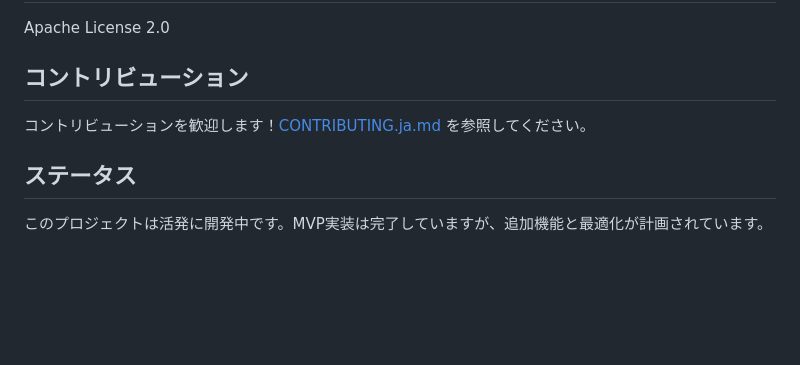
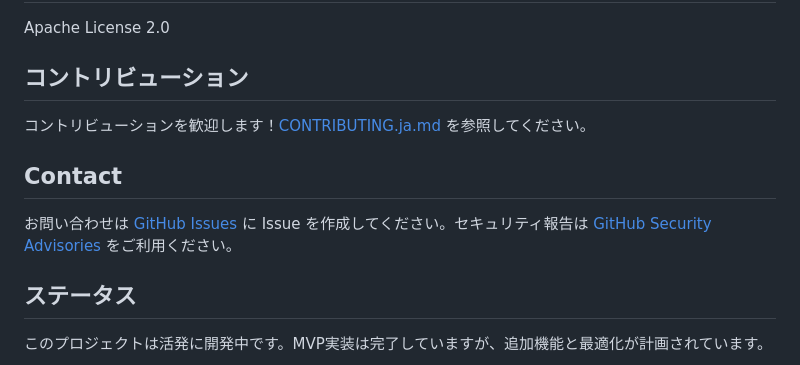
Before and after one commit to akam1o/arca-storage, a Markdown page: README.ja.md, the part around the change. GitHub-like rendering; blank space fills up the shorter version.

Commit message:
Add Contact section

```diff
--- a/README.ja.md
+++ b/README.ja.md
@@ -261,6 +261,10 @@ Apache License 2.0
 
 コントリビューションを歓迎します！[CONTRIBUTING.ja.md](CONTRIBUTING.ja.md) を参照してください。
 
+## Contact
+
+お問い合わせは [GitHub Issues](https://github.com/akam1o/arca-storage/issues) に Issue を作成してください。セキュリティ報告は [GitHub Security Advisories](https://github.com/akam1o/arca-storage/security/advisories) をご利用ください。
+
 ## ステータス
 
 このプロジェクトは活発に開発中です。MVP実装は完了していますが、追加機能と最適化が計画されています。
```
Also changed, not shown: README.md (+4 -0 lines).
